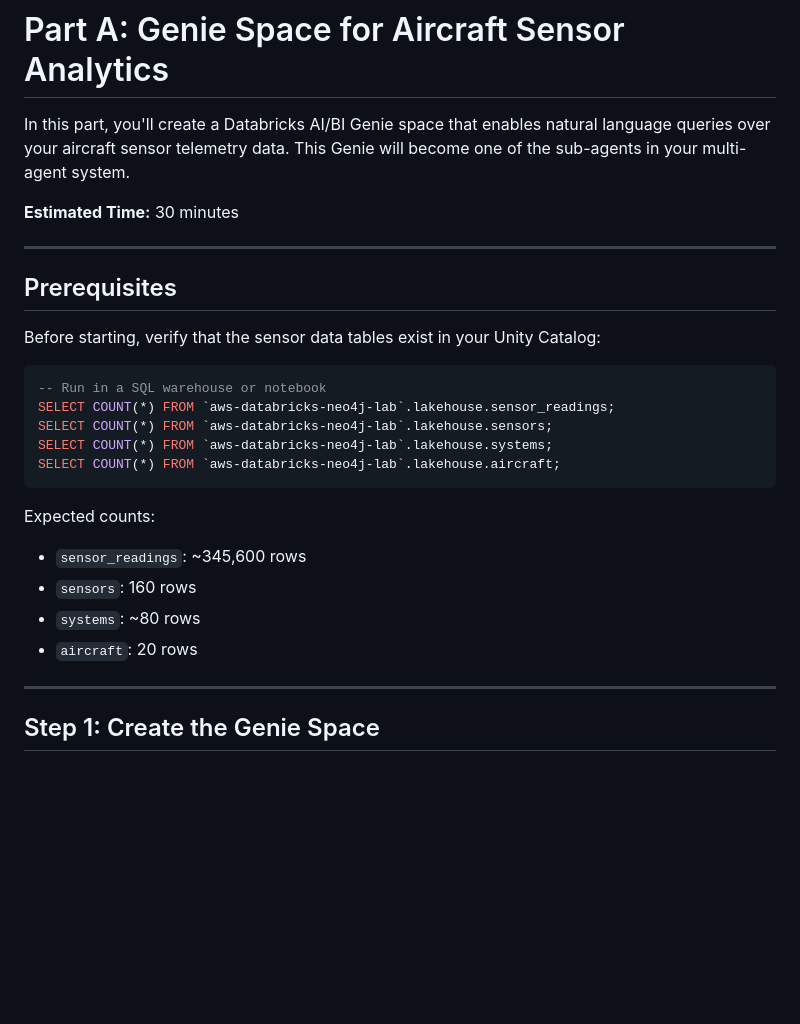
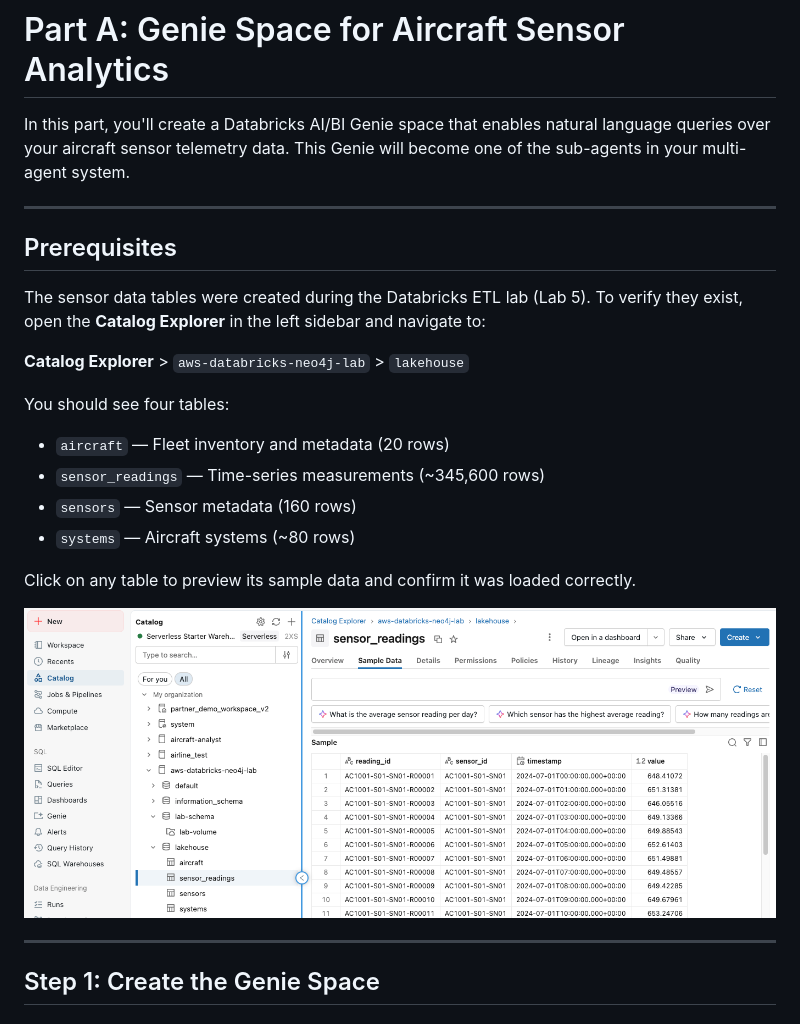
Before and after one commit to neo4j-partners/aws-databricks-neo4j-lab, a Markdown page: Lab_7_AgentBricks/PART_A.md, the part around the change printed below. Drawn GitHub-style; pictures changed too: Lab_7_AgentBricks/images/lakehouse_sensor_readings.png (added); blank space fills up the shorter version.

````diff
--- a/Lab_7_AgentBricks/PART_A.md
+++ b/Lab_7_AgentBricks/PART_A.md
@@ -2,27 +2,24 @@
 
 In this part, you'll create a Databricks AI/BI Genie space that enables natural language queries over your aircraft sensor telemetry data. This Genie will become one of the sub-agents in your multi-agent system.
 
-**Estimated Time:** 30 minutes
 
 ---
 
 ## Prerequisites
 
-Before starting, verify that the sensor data tables exist in your Unity Catalog:
+The sensor data tables were created during the Databricks ETL lab (Lab 5). To verify they exist, open the **Catalog Explorer** in the left sidebar and navigate to:
 
-```sql
--- Run in a SQL warehouse or notebook
-SELECT COUNT(*) FROM `aws-databricks-neo4j-lab`.lakehouse.sensor_readings;
-SELECT COUNT(*) FROM `aws-databricks-neo4j-lab`.lakehouse.sensors;
-SELECT COUNT(*) FROM `aws-databricks-neo4j-lab`.lakehouse.systems;
-SELECT COUNT(*) FROM `aws-databricks-neo4j-lab`.lakehouse.aircraft;
-```
+**Catalog Explorer** > `aws-databricks-neo4j-lab` > `lakehouse`
 
-Expected counts:
-- `sensor_readings`: ~345,600 rows
-- `sensors`: 160 rows
-- `systems`: ~80 rows
-- `aircraft`: 20 rows
+You should see four tables:
+- `aircraft` — Fleet inventory and metadata (20 rows)
+- `sensor_readings` — Time-series measurements (~345,600 rows)
+- `sensors` — Sensor metadata (160 rows)
+- `systems` — Aircraft systems (~80 rows)
+
+Click on any table to preview its sample data and confirm it was loaded correctly.
+
+![Catalog Explorer showing lakehouse tables](images/lakehouse_sensor_readings.png)
 
 ---
 
````
Also changed, not shown: other parts of Lab_7_AgentBricks/PART_A.md (+17 -12 lines), Lab_7_AgentBricks/images/genie_connect_data.png (added), 4 other files.
